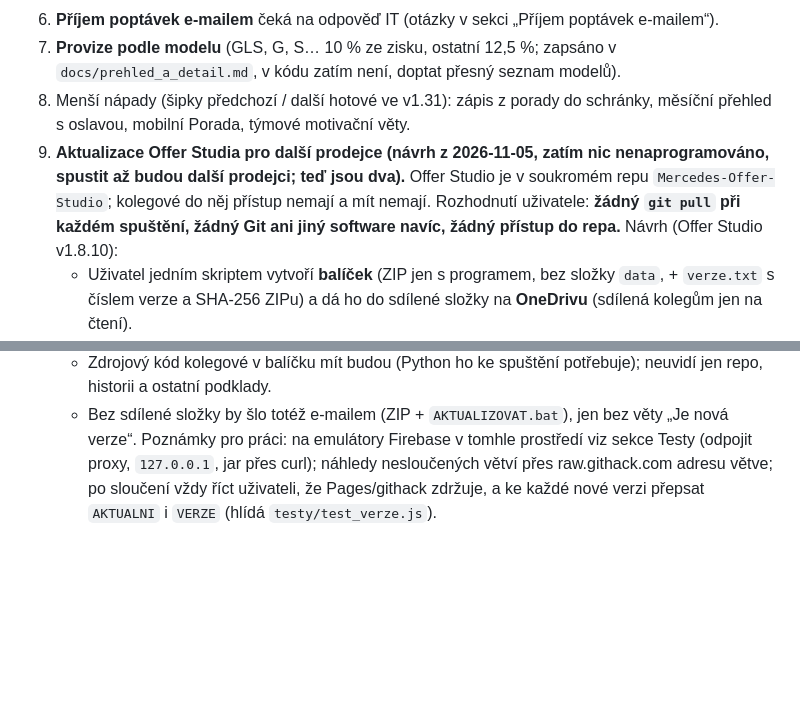
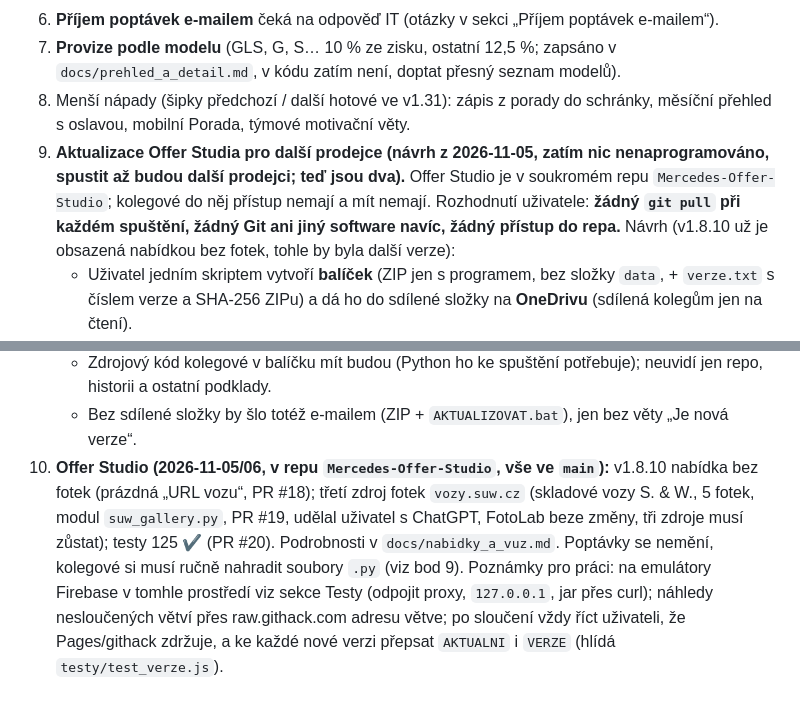
Before and after one commit to spavlacek-glitch/Popt-vky, a Markdown page: CLAUDE.md, 2 parts joined by grey strips. Rendered like a GitHub page; blank space fills up the shorter version.

```diff
--- a/CLAUDE.md
+++ b/CLAUDE.md
@@ -129,13 +129,14 @@ Otevřené, v tomto pořadí:
 6. **Příjem poptávek e-mailem** čeká na odpověď IT (otázky v sekci „Příjem poptávek e-mailem“).
 7. **Provize podle modelu** (GLS, G, S… 10 % ze zisku, ostatní 12,5 %; zapsáno v `docs/prehled_a_detail.md`, v kódu zatím není, doptat přesný seznam modelů).
 8. Menší nápady (šipky předchozí / další hotové ve v1.31): zápis z porady do schránky, měsíční přehled s oslavou, mobilní Porada, týmové motivační věty.
-9. **Aktualizace Offer Studia pro další prodejce (návrh z 2026-11-05, zatím nic nenaprogramováno, spustit až budou další prodejci; teď jsou dva).** Offer Studio je v soukromém repu `Mercedes-Offer-Studio`; kolegové do něj přístup nemají a mít nemají. Rozhodnutí uživatele: **žádný `git pull` při každém spuštění, žádný Git ani jiný software navíc, žádný přístup do repa.** Návrh (Offer Studio v1.8.10):
+9. **Aktualizace Offer Studia pro další prodejce (návrh z 2026-11-05, zatím nic nenaprogramováno, spustit až budou další prodejci; teď jsou dva).** Offer Studio je v soukromém repu `Mercedes-Offer-Studio`; kolegové do něj přístup nemají a mít nemají. Rozhodnutí uživatele: **žádný `git pull` při každém spuštění, žádný Git ani jiný software navíc, žádný přístup do repa.** Návrh (v1.8.10 už je obsazená nabídkou bez fotek, tohle by byla další verze):
    - Uživatel jedním skriptem vytvoří **balíček** (ZIP jen s programem, bez složky `data`, + `verze.txt` s číslem verze a SHA-256 ZIPu) a dá ho do sdílené složky na **OneDrivu** (sdílená kolegům jen na čtení).
    - Offer Studio jen **ukáže větu „Je nová verze“** (cesta ke složce se zadá jednou v Nastavení, na každém PC je jiná). Nic samo nestahuje ani nemění.
    - **`AKTUALIZOVAT.bat`** (dvojklik, až prodejci vyhovuje): odmítne běžet, když Offer Studio běží (port 8774); ZIP nejdřív zkopíruje do místní dočasné složky (OneDrive může držet soubory jen v cloudu); ověří SHA-256; zálohuje staré soubory do `stara_verze`; přepíše jen soubory programu; **nesáhne na `data`**; když se změnil `requirements.txt`, smaže `.instalace_ok` a `START.bat` si doinstaluje balíčky sám.
    - Před psaním ověřit v `app.py`, že **všechna nastavení prodejce leží ve `data`** (zatím předpoklad podle `INSTALACE.txt`).
    - Zdrojový kód kolegové v balíčku mít budou (Python ho ke spuštění potřebuje); neuvidí jen repo, historii a ostatní podklady.
    - Bez sdílené složky by šlo totéž e-mailem (ZIP + `AKTUALIZOVAT.bat`), jen bez věty „Je nová verze“.
+10. **Offer Studio (2026-11-05/06, v repu `Mercedes-Offer-Studio`, vše ve `main`):** v1.8.10 nabídka bez fotek (prázdná „URL vozu“, PR #18); třetí zdroj fotek `vozy.suw.cz` (skladové vozy S. & W., 5 fotek, modul `suw_gallery.py`, PR #19, udělal uživatel s ChatGPT, FotoLab beze změny, tři zdroje musí zůstat); testy 125 ✔ (PR #20). Podrobnosti v `docs/nabidky_a_vuz.md`. Poptávky se nemění, kolegové si musí ručně nahradit soubory `.py` (viz bod 9).
 Poznámky pro práci: na emulátory Firebase v tomhle prostředí viz sekce Testy (odpojit proxy, `127.0.0.1`, jar přes curl); náhledy nesloučených větví přes raw.githack.com adresu větve; po sloučení vždy říct uživateli, že Pages/githack zdržuje, a ke každé nové verzi přepsat `AKTUALNI` i `VERZE` (hlídá `testy/test_verze.js`).
 
 ## Nápady na později
```
Also changed, not shown: docs/nabidky_a_vuz.md (+3 -0 lines).
